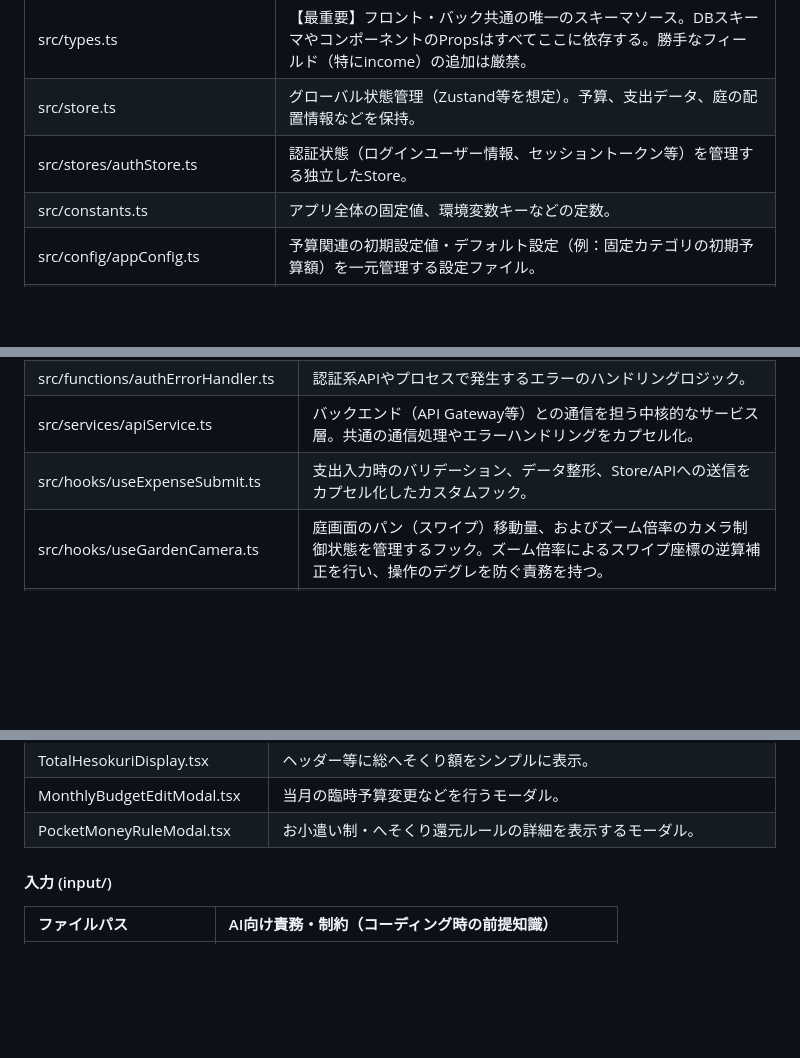
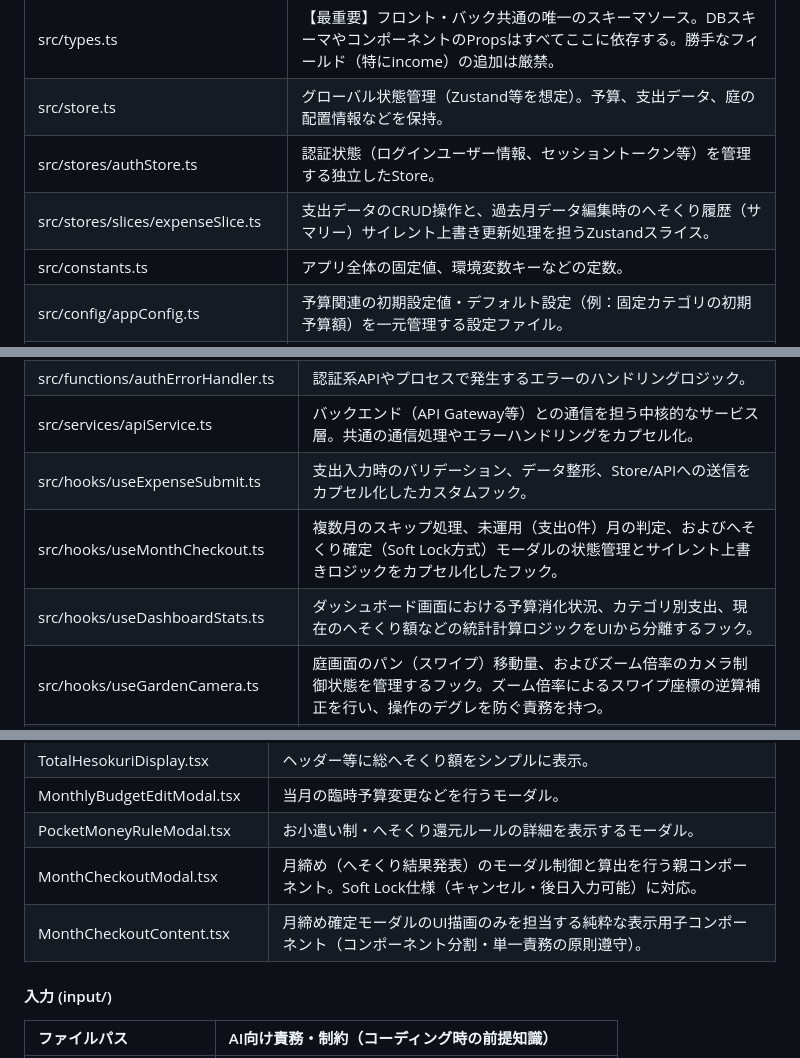
Before and after one commit to kyorover/FamilySurplus, a Markdown page: Docs/01-C_プロジェクトファイル定義書.md, 3 parts joined by grey strips. Rendered like a GitHub page; blank space fills up the shorter version.

Commit message:
メンテナンス

```diff
--- a/Docs/01-C_プロジェクトファイル定義書.md
+++ b/Docs/01-C_プロジェクトファイル定義書.md
@@ -39,6 +39,7 @@ React Native / Expo を用いたモバイルアプリ。収入を扱わず「支
 | src/types.ts | 【最重要】フロント・バック共通の唯一のスキーマソース。DBスキーマやコンポーネントのPropsはすべてここに依存する。勝手なフィールド（特にincome）の追加は厳禁。 |
 | src/store.ts | グローバル状態管理（Zustand等を想定）。予算、支出データ、庭の配置情報などを保持。 |
 | src/stores/authStore.ts | 認証状態（ログインユーザー情報、セッショントークン等）を管理する独立したStore。 |
+| src/stores/slices/expenseSlice.ts | 支出データのCRUD操作と、過去月データ編集時のへそくり履歴（サマリー）サイレント上書き更新処理を担うZustandスライス。 |
 | src/constants.ts | アプリ全体の固定値、環境変数キーなどの定数。 |
 | src/config/appConfig.ts | 予算関連の初期設定値・デフォルト設定（例：固定カテゴリの初期予算額）を一元管理する設定ファイル。 |
 | src/config/spriteConfig.ts | スプライト（画像）のサイズ、アニメーションフレーム、ズームの制限値（MIN/MAX/STEP）などの描画設定。 |
@@ -55,6 +56,8 @@ UIに依存しないビジネスロジックと、Reactのライフサイクル
 | src/functions/authErrorHandler.ts | 認証系APIやプロセスで発生するエラーのハンドリングロジック。 |
 | src/services/apiService.ts | バックエンド（API Gateway等）との通信を担う中核的なサービス層。共通の通信処理やエラーハンドリングをカプセル化。 |
 | src/hooks/useExpenseSubmit.ts | 支出入力時のバリデーション、データ整形、Store/APIへの送信をカプセル化したカスタムフック。 |
+| src/hooks/useMonthCheckout.ts | 複数月のスキップ処理、未運用（支出0件）月の判定、およびへそくり確定（Soft Lock方式）モーダルの状態管理とサイレント上書きロジックをカプセル化したフック。 |
+| src/hooks/useDashboardStats.ts | ダッシュボード画面における予算消化状況、カテゴリ別支出、現在のへそくり額などの統計計算ロジックをUIから分離するフック。 |
 | src/hooks/useGardenCamera.ts | 庭画面のパン（スワイプ）移動量、およびズーム倍率のカメラ制御状態を管理するフック。ズーム倍率によるスワイプ座標の逆算補正を行い、操作のデグレを防ぐ責務を持つ。 |
 | src/hooks/useGardenPlacements.ts | 庭上のアイテムの配置、移動、削除などの状態管理と永続化処理を繋ぐフック。 |
 | src/hooks/useSettingsManager.ts | 設定画面（SettingsScreen）専用の状態管理フック。各モーダルの開閉状態、編集モードの切り替え、設定データの更新ロジックをカプセル化する。UIコンポーネント（View）とビジネスロジック（Controller）を分離し、Screenコンポーネントの肥大化を防ぐ責務を持つ。 |
@@ -98,6 +101,8 @@ UIに依存しないビジネスロジックと、Reactのライフサイクル
 | TotalHesokuriDisplay.tsx | ヘッダー等に総へそくり額をシンプルに表示。 |
 | MonthlyBudgetEditModal.tsx | 当月の臨時予算変更などを行うモーダル。 |
 | PocketMoneyRuleModal.tsx | お小遣い制・へそくり還元ルールの詳細を表示するモーダル。 |
+| MonthCheckoutModal.tsx | 月締め（へそくり結果発表）のモーダル制御と算出を行う親コンポーネント。Soft Lock仕様（キャンセル・後日入力可能）に対応。 |
+| MonthCheckoutContent.tsx | 月締め確定モーダルのUI描画のみを担当する純粋な表示用子コンポーネント（コンポーネント分割・単一責務の原則遵守）。 |
 
 #### 入力 (input/)
 | ファイルパス | AI向け責務・制約（コーディング時の前提知識） |
```
